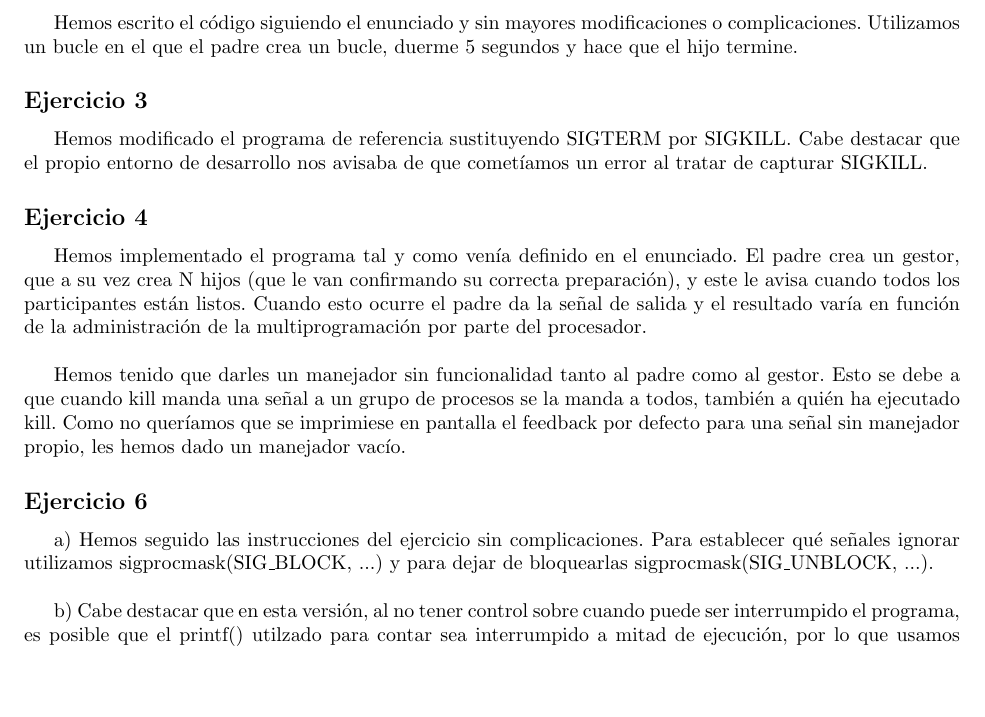
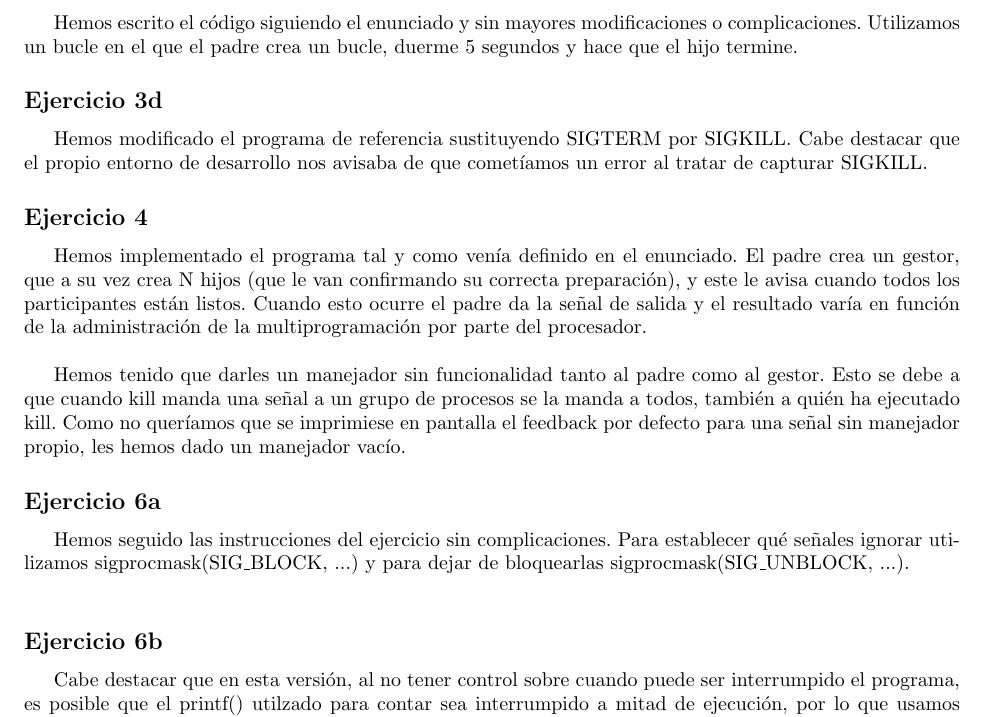
Before and after one commit to XXXPROGRAMACION/soper, a LaTeX document (Práctica 2/doc/Memoria.tex): part of page 2 of 2, cut so that both start at the same text, the shorter picture padded with empty space. Compiled offline with pdfLaTeX.

Commit message:
Retoques finales

```diff
--- a/Práctica 2/doc/Memoria.tex
+++ b/Práctica 2/doc/Memoria.tex
@@ -54,7 +54,7 @@ Esta diferencia puede deberse al funcionamiento de la función sleep(), sospecha
 \subsection*{Ejercicio 2}
 Hemos escrito el código siguiendo el enunciado y sin mayores modificaciones o complicaciones. Utilizamos un bucle en el que el padre crea un bucle, duerme 5 segundos y hace que el hijo termine.
 
-\subsection*{Ejercicio 3}
+\subsection*{Ejercicio 3d}
 Hemos modificado el programa de referencia sustituyendo SIGTERM por SIGKILL. Cabe destacar que el propio entorno de desarrollo nos avisaba de que cometíamos un error al tratar de capturar SIGKILL.
 
 \subsection*{Ejercicio 4}
@@ -62,10 +62,11 @@ Hemos implementado el programa tal y como venía definido en el enunciado. El pa
 
 Hemos tenido que darles un manejador sin funcionalidad tanto al padre como al gestor. Esto se debe a que cuando kill manda una señal a un grupo de procesos se la manda a todos, también a quién ha ejecutado kill. Como no queríamos que se imprimiese en pantalla el feedback por defecto para una señal sin manejador propio, les hemos dado un manejador vacío.
 
-\subsection*{Ejercicio 6}
-a) Hemos seguido las instrucciones del ejercicio sin complicaciones. Para establecer qué señales ignorar utilizamos sigprocmask(SIG\_BLOCK, ...) y para dejar de bloquearlas sigprocmask(SIG\_UNBLOCK, ...). \\
+\subsection*{Ejercicio 6a}
+Hemos seguido las instrucciones del ejercicio sin complicaciones. Para establecer qué señales ignorar utilizamos sigprocmask(SIG\_BLOCK, ...) y para dejar de bloquearlas sigprocmask(SIG\_UNBLOCK, ...). \\
 
-b) Cabe destacar que en esta versión, al no tener control sobre cuando puede ser interrumpido el programa, es posible que el printf() utilzado para contar sea interrumpido a mitad de ejecución, por lo que usamos fflush() para evitar problemas al imprimir el mensaje final.
+\subsection*{Ejercicio 6b}
+Cabe destacar que en esta versión, al no tener control sobre cuando puede ser interrumpido el programa, es posible que el printf() utilzado para contar sea interrumpido a mitad de ejecución, por lo que usamos fflush() para evitar problemas al imprimir el mensaje final.
 
 \subsection*{Ejercicio 8}
 Hemos implementado el ejercicio aplicando el algoritmo especificado. Tal y como queda reflejado en las respuestas a las preguntas anteriores, este algoritmo da prioridad a la ejecución continua de lectores. Esto supone que en determinadas condiciones (como la existencia de un gran número de lectores o un tiempo de espera muy corto) el escritor pueda sufrir inanición.
```
Also changed, not shown: 1 other file.
